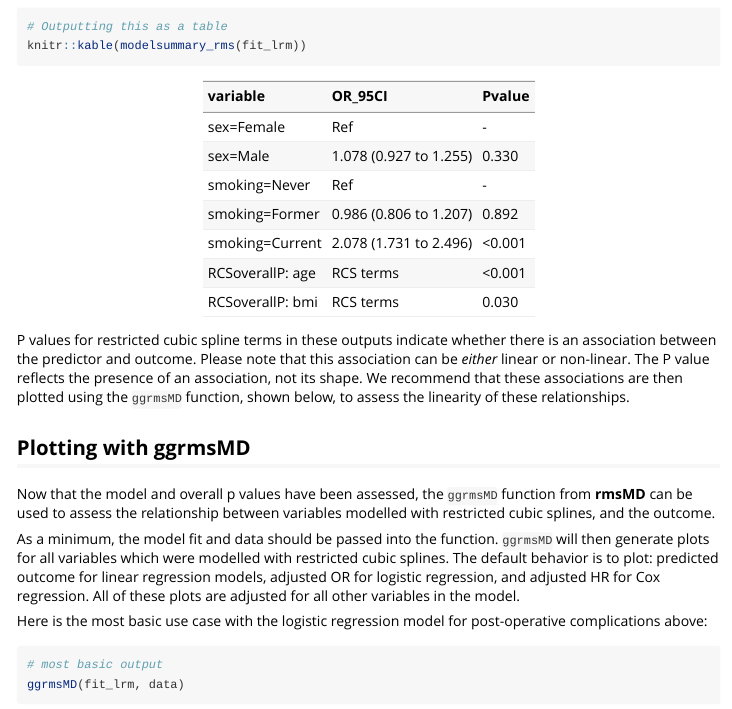
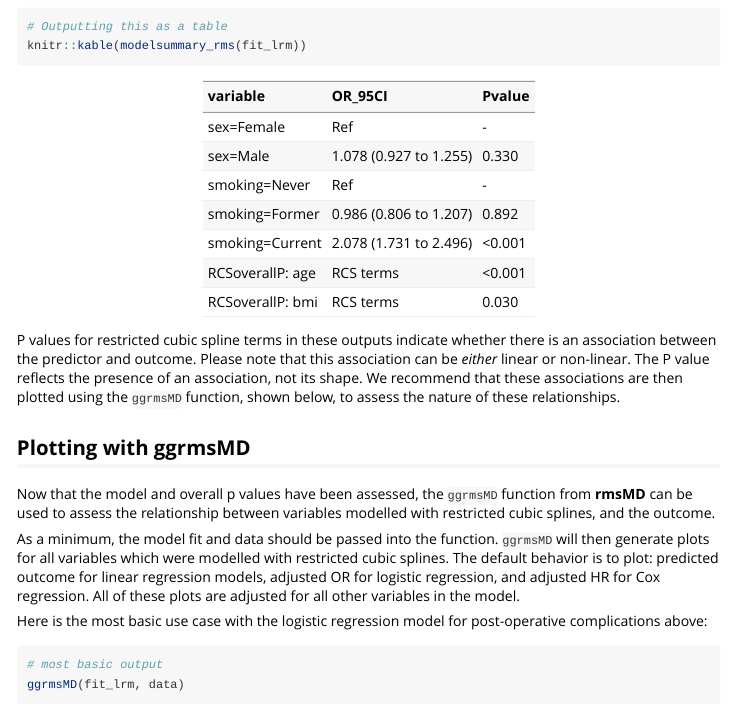
Before and after one commit to rmsMD/rmsMD, an R Markdown document (vignettes/Standard_workflow_with_restricted_cubic_splines.Rmd): the page in a window 1100 px wide, from 1320 px down. Rendered offline with R 4.5, knitr and Pandoc, with nearby package versions; some code elsewhere in the file could not run offline; long lines of code are wrapped.

Commit message:
tiny change to vignettes and fixing description file

````diff
--- a/vignettes/Standard_workflow_with_restricted_cubic_splines.Rmd
+++ b/vignettes/Standard_workflow_with_restricted_cubic_splines.Rmd
@@ -66,7 +66,7 @@ modelsummary_rms(fit_lrm)
 knitr::kable(modelsummary_rms(fit_lrm))
 ```
 
-P values for restricted cubic spline terms in these outputs indicate whether there is an association between the predictor and outcome. Please note that this association can be *either* linear or non-linear. The P value reflects the presence of an association, not its shape. We recommend that these associations are then plotted using the `ggrmsMD` function, shown below, to assess the linearity of these relationships.
+P values for restricted cubic spline terms in these outputs indicate whether there is an association between the predictor and outcome. Please note that this association can be *either* linear or non-linear. The P value reflects the presence of an association, not its shape. We recommend that these associations are then plotted using the `ggrmsMD` function, shown below, to assess the nature of these relationships.
 
 ## Plotting with ggrmsMD
 
````
Also changed, not shown: 1 other file.
